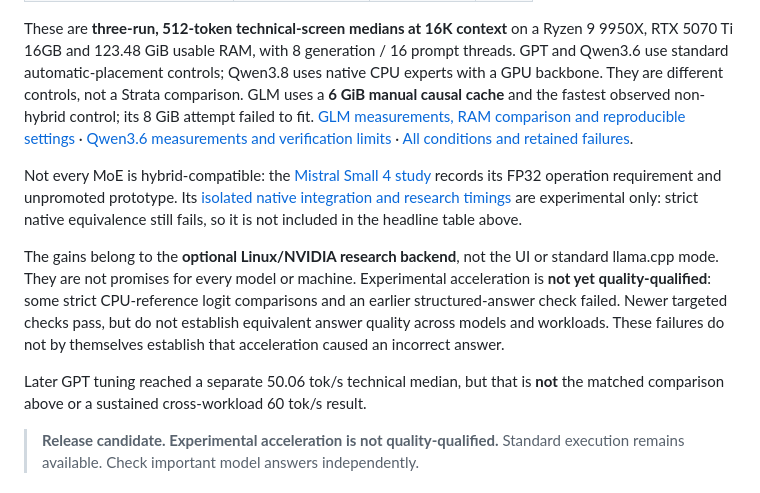
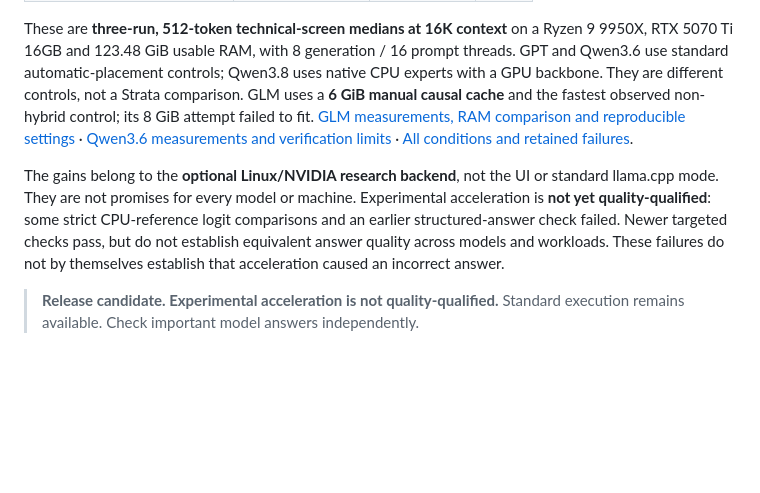
Before and after one commit to appatalks/Synapse, a Markdown page: README.md, the part around one of its changes. Rendered like a GitHub page; blank space fills up the shorter version.

```diff
--- a/README.md
+++ b/README.md
@@ -33,13 +38,6 @@ observed non-hybrid control; its 8 GiB attempt failed to fit.
 [Qwen3.6 measurements and verification limits](docs/benchmarks/qwen36-q8.md) ·
 [All conditions and retained failures](https://github.com/appatalks/unified-memory-scheduler/blob/main/benchmarks/RESULTS.md).
 
-Not every MoE is hybrid-compatible: the
-[Mistral Small 4 study](docs/benchmarks/mistral4-compatibility.md) records its
-FP32 operation requirement and unpromoted prototype. Its
-[isolated native integration and research timings](docs/benchmarks/mistral4-native-experimental.md)
-are experimental only: strict native equivalence still fails, so it is not
-included in the headline table above.
-
 The gains belong to the **optional Linux/NVIDIA research backend**, not the UI
 or standard llama.cpp mode. They are not promises for every model or machine.
 Experimental acceleration is **not yet quality-qualified**: some strict
@@ -47,9 +45,6 @@ CPU-reference logit comparisons and an earlier structured-answer check failed.
 Newer targeted checks pass, but do not establish equivalent answer quality
 across models and workloads. These failures do not by themselves establish that
 acceleration caused an incorrect answer.
-
-Later GPT tuning reached a separate 50.06 tok/s technical median, but that is **not** the matched
-comparison above or a sustained cross-workload 60 tok/s result.
 
 > **Release candidate. Experimental acceleration is not quality-qualified.**
 > Standard execution remains available. Check important model answers independently.
```
Also changed, not shown: other parts of README.md (+10 -37 lines), docs/application_notes.md (added, +77 -0 lines), assets/screenshot-testing.png (added).
